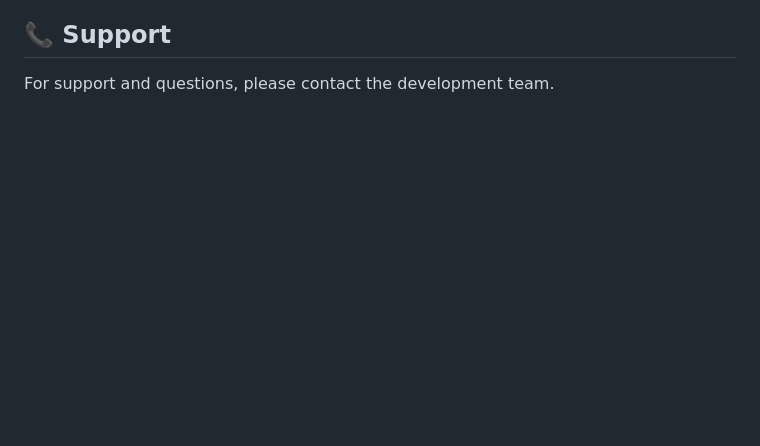
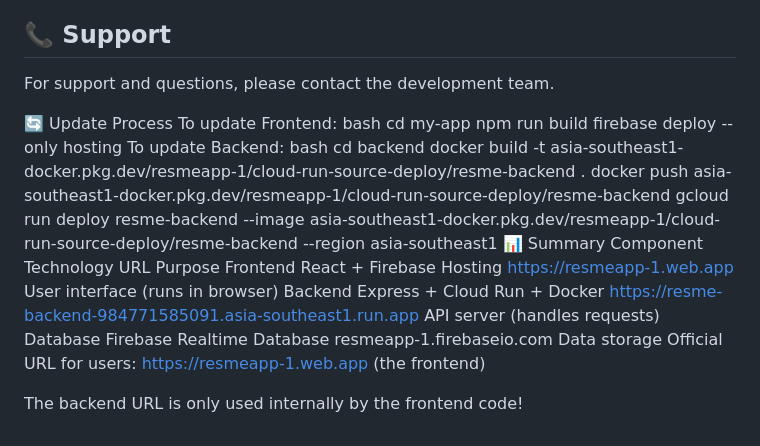
Before and after one commit to Haicee/EmergencyApplication-Web, a Markdown page: README.md, the part around the change. GitHub-like rendering; blank space fills up the shorter version.

Commit message:
Insert info about deployment in Readme.md

```diff
--- a/README.md
+++ b/README.md
@@ -220,3 +220,27 @@ This project is licensed under the ISC License.
 ## 📞 Support
 
 For support and questions, please contact the development team.
+
+
+
+
+🔄 Update Process
+To update Frontend:
+bash
+cd my-app
+npm run build
+firebase deploy --only hosting
+To update Backend:
+bash
+cd backend
+docker build -t asia-southeast1-docker.pkg.dev/resmeapp-1/cloud-run-source-deploy/resme-backend .
+docker push asia-southeast1-docker.pkg.dev/resmeapp-1/cloud-run-source-deploy/resme-backend
+gcloud run deploy resme-backend --image asia-southeast1-docker.pkg.dev/resmeapp-1/cloud-run-source-deploy/resme-backend --region asia-southeast1
+📊 Summary
+Component	Technology	URL	Purpose
+Frontend	React + Firebase Hosting	https://resmeapp-1.web.app	User interface (runs in browser)
+Backend	Express + Cloud Run + Docker	https://resme-backend-984771585091.asia-southeast1.run.app	API server (handles requests)
+Database	Firebase Realtime Database	resmeapp-1.firebaseio.com	Data storage
+Official URL for users: https://resmeapp-1.web.app (the frontend)
+
+The backend URL is only used internally by the frontend code!
```
